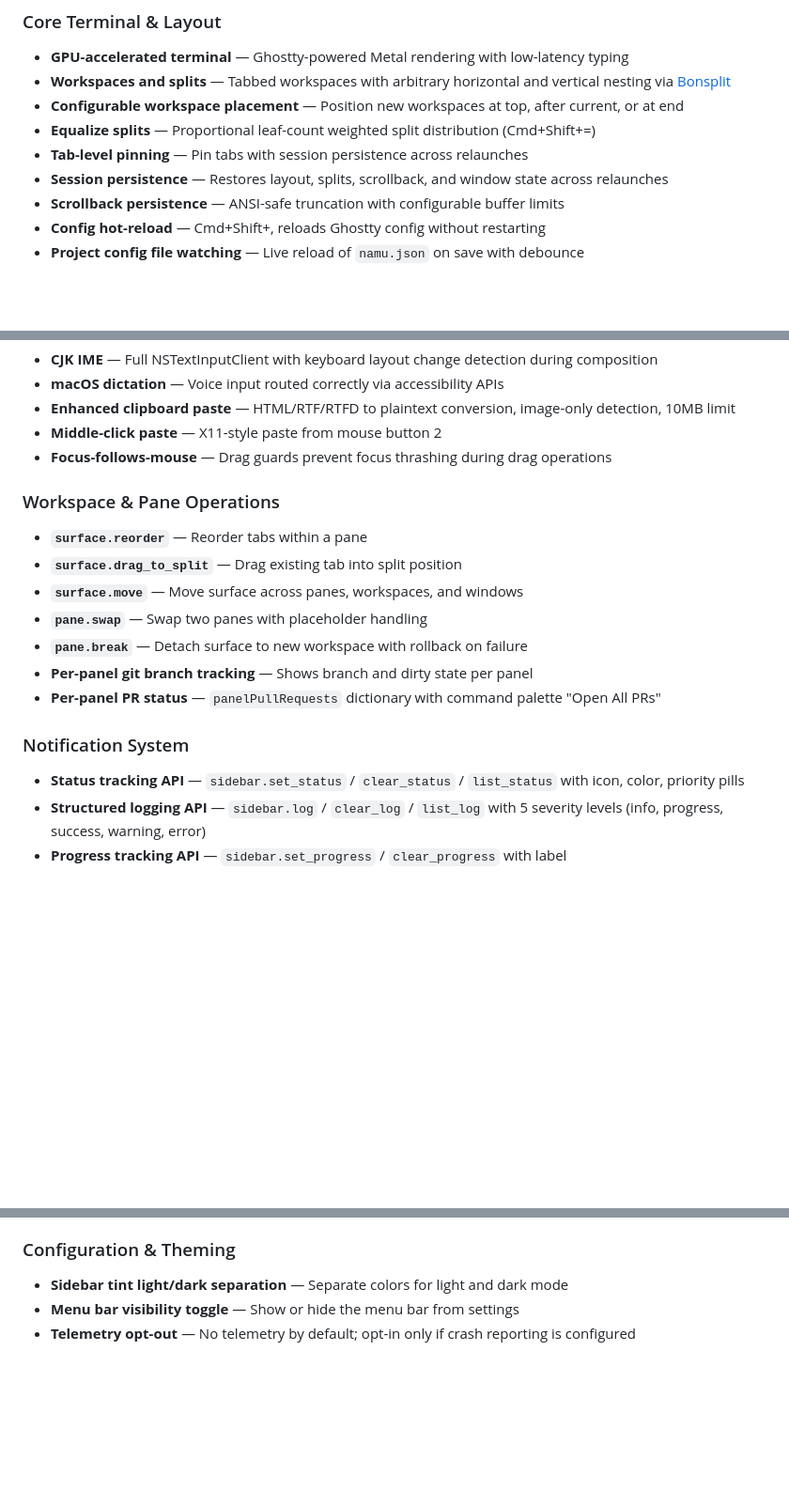
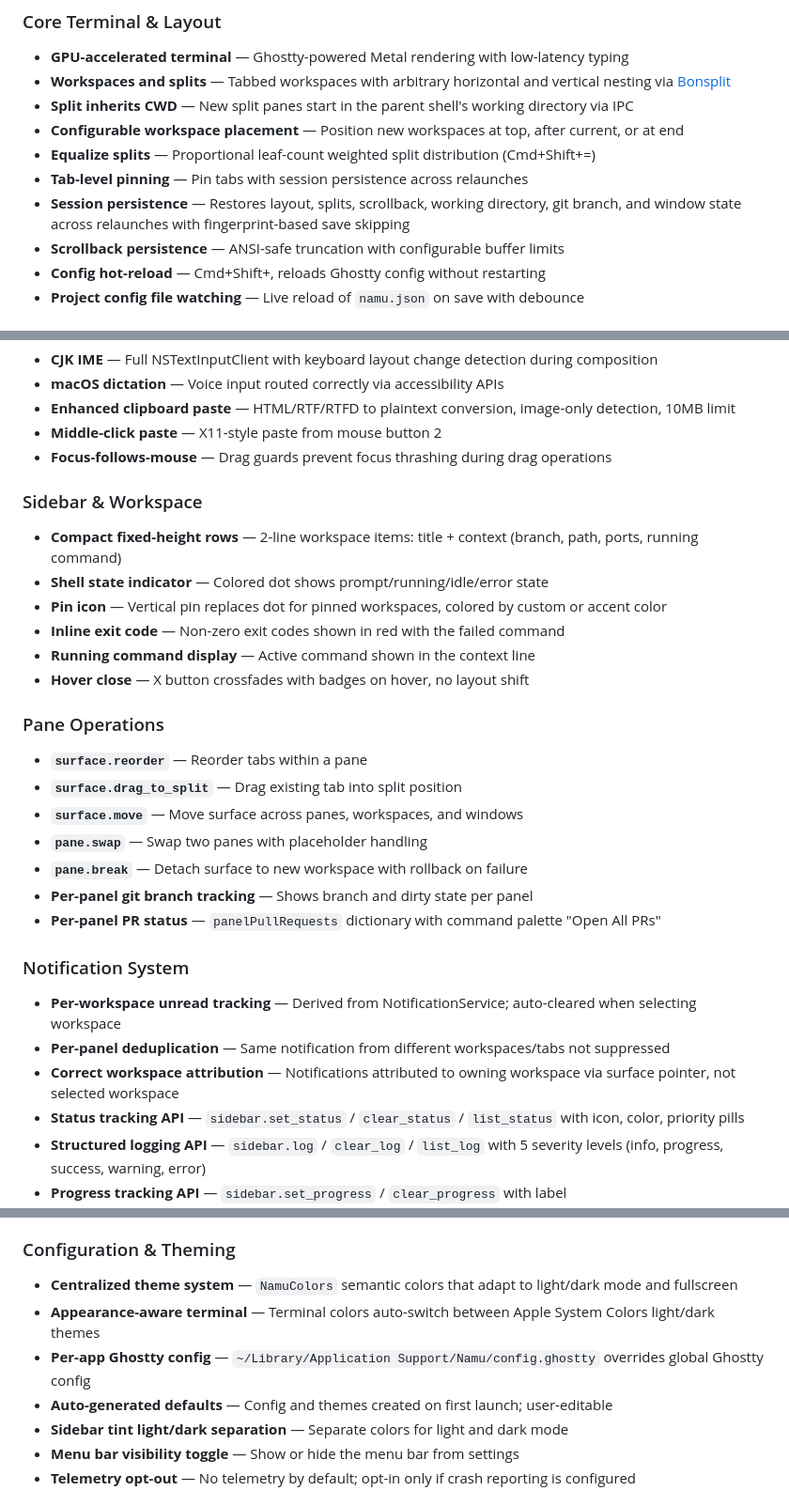
Before and after one commit to namu-sh/namu, a Markdown page: README.md, 3 parts joined by grey strips. Shown at 94% size. GitHub-like rendering; blank space fills up the shorter version.

Commit message:
docs: update README for sidebar redesign, theme system, notifications, split CWD
- Added sidebar & workspace section documenting compact 2-line rows, shell
  state indicator, pin icon, exit code display, running command, hover close
- Updated core terminal section: split inherits CWD, fingerprint-based saves
- Updated configuration section: NamuColors theme system, per-app Ghostty
  config, auto-generated defaults, appearance-aware terminal
- Updated notification section: per-workspace tracking, per-panel dedup,
  correct workspace attribution via surface pointer

Co-Authored-By: Claude Opus 4.6 (1M context) <noreply@anthropic.com>

```diff
--- a/README.md
+++ b/README.md
@@ -9,10 +9,11 @@ Namu is a native macOS terminal multiplexer built on [Ghostty](https://ghostty.o
 ### Core Terminal & Layout
 - **GPU-accelerated terminal** — Ghostty-powered Metal rendering with low-latency typing
 - **Workspaces and splits** — Tabbed workspaces with arbitrary horizontal and vertical nesting via [Bonsplit](vendor/bonsplit)
+- **Split inherits CWD** — New split panes start in the parent shell's working directory via IPC
 - **Configurable workspace placement** — Position new workspaces at top, after current, or at end
 - **Equalize splits** — Proportional leaf-count weighted split distribution (Cmd+Shift+=)
 - **Tab-level pinning** — Pin tabs with session persistence across relaunches
-- **Session persistence** — Restores layout, splits, scrollback, and window state across relaunches
+- **Session persistence** — Restores layout, splits, scrollback, working directory, git branch, and window state across relaunches with fingerprint-based save skipping
 - **Scrollback persistence** — ANSI-safe truncation with configurable buffer limits
 - **Config hot-reload** — Cmd+Shift+, reloads Ghostty config without restarting
 - **Project config file watching** — Live reload of `namu.json` on save with debounce
@@ -35,7 +36,15 @@ Namu is a native macOS terminal multiplexer built on [Ghostty](https://ghostty.o
 - **Middle-click paste** — X11-style paste from mouse button 2
 - **Focus-follows-mouse** — Drag guards prevent focus thrashing during drag operations
 
-### Workspace & Pane Operations
+### Sidebar & Workspace
+- **Compact fixed-height rows** — 2-line workspace items: title + context (branch, path, ports, running command)
+- **Shell state indicator** — Colored dot shows prompt/running/idle/error state
+- **Pin icon** — Vertical pin replaces dot for pinned workspaces, colored by custom or accent color
+- **Inline exit code** — Non-zero exit codes shown in red with the failed command
+- **Running command display** — Active command shown in the context line
+- **Hover close** — X button crossfades with badges on hover, no layout shift
+
+### Pane Operations
 - **`surface.reorder`** — Reorder tabs within a pane
 - **`surface.drag_to_split`** — Drag existing tab into split position
 - **`surface.move`** — Move surface across panes, workspaces, and windows
@@ -45,6 +54,9 @@ Namu is a native macOS terminal multiplexer built on [Ghostty](https://ghostty.o
 - **Per-panel PR status** — `panelPullRequests` dictionary with command palette "Open All PRs"
 
 ### Notification System
+- **Per-workspace unread tracking** — Derived from NotificationService; auto-cleared when selecting workspace
+- **Per-panel deduplication** — Same notification from different workspaces/tabs not suppressed
+- **Correct workspace attribution** — Notifications attributed to owning workspace via surface pointer, not selected workspace
 - **Status tracking API** — `sidebar.set_status` / `clear_status` / `list_status` with icon, color, priority pills
 - **Structured logging API** — `sidebar.log` / `clear_log` / `list_log` with 5 severity levels (info, progress, success, warning, error)
 - **Progress tracking API** — `sidebar.set_progress` / `clear_progress` with label
@@ -76,6 +88,10 @@ Namu is a native macOS terminal multiplexer built on [Ghostty](https://ghostty.o
 - **37 tmux-compat commands** — Full tmux command coverage via CLI bridge
 
 ### Configuration & Theming
+- **Centralized theme system** — `NamuColors` semantic colors that adapt to light/dark mode and fullscreen
+- **Appearance-aware terminal** — Terminal colors auto-switch between Apple System Colors light/dark themes
+- **Per-app Ghostty config** — `~/Library/Application Support/Namu/config.ghostty` overrides global Ghostty config
+- **Auto-generated defaults** — Config and themes created on first launch; user-editable
 - **Sidebar tint light/dark separation** — Separate colors for light and dark mode
 - **Menu bar visibility toggle** — Show or hide the menu bar from settings
 - **Telemetry opt-out** — No telemetry by default; opt-in only if crash reporting is configured
```
